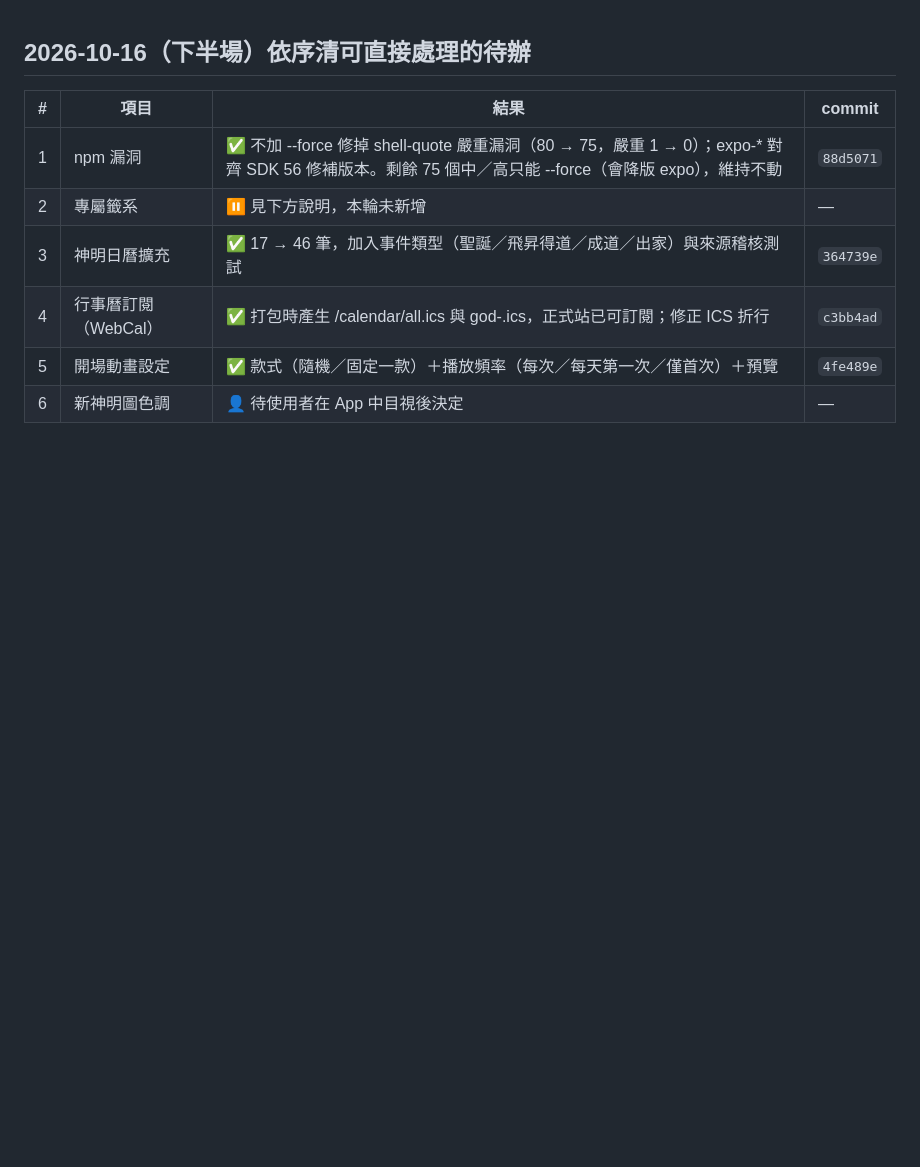
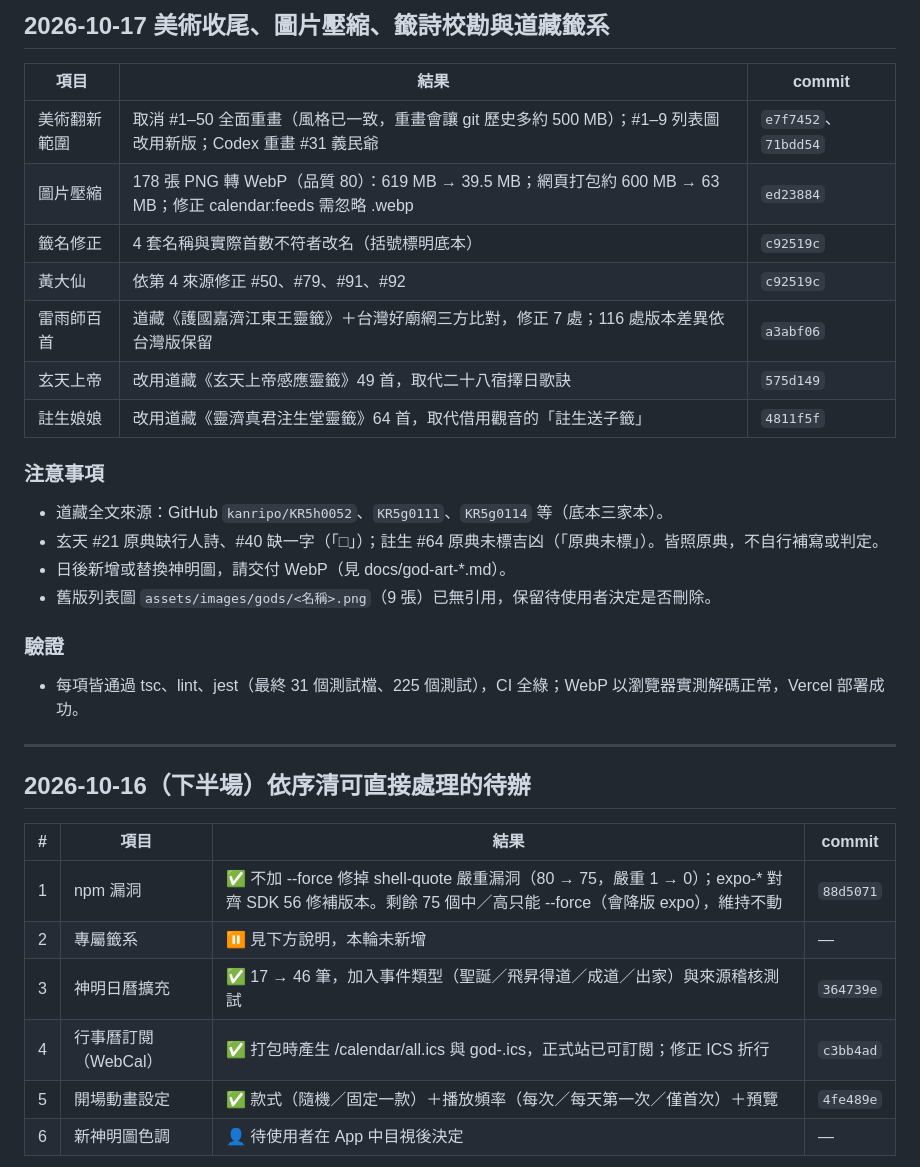
Before and after one commit to MAGICSMALLBEAR/shenming-divination, a Markdown page: WORKLOG.md, the part around the change. Drawn GitHub-style; blank space fills up the shorter version.

Commit message:
docs: 補 2026-10-17 工作日誌與籤詩調查進度
Co-Authored-By: Claude Opus 5.5 <noreply@anthropic.com>

```diff
--- a/WORKLOG.md
+++ b/WORKLOG.md
@@ -1,3 +1,26 @@
+## 2026-10-17 美術收尾、圖片壓縮、籤詩校勘與道藏籤系
+
+| 項目 | 結果 | commit |
+|------|------|--------|
+| 美術翻新範圍 | 取消 #1–50 全面重畫（風格已一致，重畫會讓 git 歷史多約 500 MB）；#1–9 列表圖改用新版；Codex 重畫 #31 義民爺 | `e7f7452`、`71bdd54` |
+| 圖片壓縮 | 178 張 PNG 轉 WebP（品質 80）：619 MB → 39.5 MB；網頁打包約 600 MB → 63 MB；修正 calendar:feeds 需忽略 .webp | `ed23884` |
+| 籤名修正 | 4 套名稱與實際首數不符者改名（括號標明底本） | `c92519c` |
+| 黃大仙 | 依第 4 來源修正 #50、#79、#91、#92 | `c92519c` |
+| 雷雨師百首 | 道藏《護國嘉濟江東王靈籤》＋台灣好廟網三方比對，修正 7 處；116 處版本差異依台灣版保留 | `a3abf06` |
+| 玄天上帝 | 改用道藏《玄天上帝感應靈籤》49 首，取代二十八宿擇日歌訣 | `575d149` |
+| 註生娘娘 | 改用道藏《靈濟真君注生堂靈籤》64 首，取代借用觀音的「註生送子籤」 | `4811f5f` |
+
+### 注意事項
+- 道藏全文來源：GitHub `kanripo/KR5h0052`、`KR5g0111`、`KR5g0114` 等（底本三家本）。
+- 玄天 #21 原典缺行人詩、#40 缺一字（「□」）；註生 #64 原典未標吉凶（「原典未標」）。皆照原典，不自行補寫或判定。
+- 日後新增或替換神明圖，請交付 WebP（見 docs/god-art-*.md）。
+- 舊版列表圖 `assets/images/gods/<名稱>.png`（9 張）已無引用，保留待使用者決定是否刪除。
+
+### 驗證
+- 每項皆通過 tsc、lint、jest（最終 31 個測試檔、225 個測試），CI 全綠；WebP 以瀏覽器實測解碼正常，Vercel 部署成功。
+
+---
+
 ## 2026-10-16（下半場）依序清可直接處理的待辦
 
 | # | 項目 | 結果 | commit |
```
Also changed, not shown: docs/oracle-sources-research.md (+8 -0 lines).
